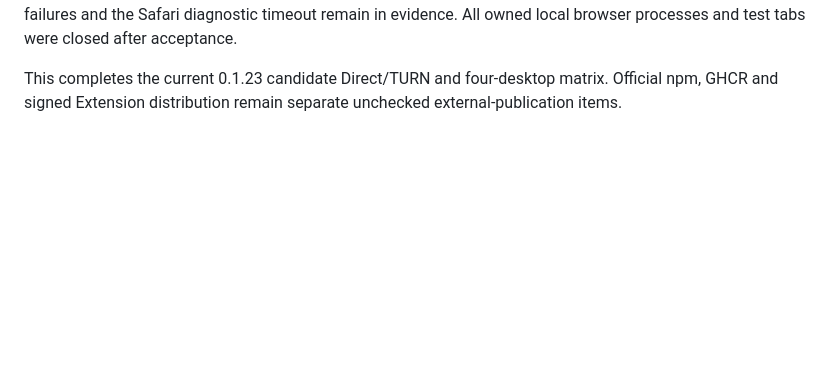
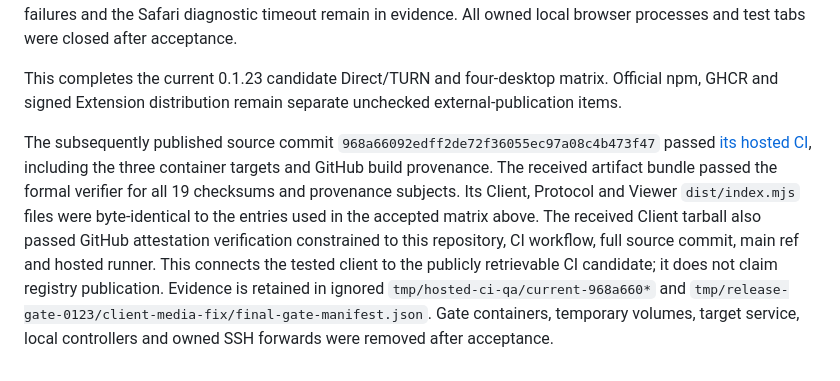
Before and after one commit to x3zvawq/browshare-remote-tab, a Markdown page: docs/design/08-testing.md, the part around the change. Rendered like a GitHub page; blank space fills up the shorter version.

```diff
--- a/docs/design/08-testing.md
+++ b/docs/design/08-testing.md
@@ -1063,3 +1063,15 @@ remain in evidence. All owned local browser processes and test tabs were closed
 
 This completes the current 0.1.23 candidate Direct/TURN and four-desktop matrix. Official npm,
 GHCR and signed Extension distribution remain separate unchecked external-publication items.
+
+The subsequently published source commit `968a66092edff2de72f36055ec97a08c4b473f47` passed
+[its hosted CI](https://github.com/x3zvawq/browshare-remote-tab/actions/runs/34225368970),
+including the three container targets and GitHub build provenance. The received artifact bundle
+passed the formal verifier for all 19 checksums and provenance subjects. Its Client, Protocol and
+Viewer `dist/index.mjs` files were byte-identical to the entries used in the accepted matrix above.
+The received Client tarball also passed GitHub attestation verification constrained to this
+repository, CI workflow, full source commit, main ref and hosted runner. This connects the tested
+client to the publicly retrievable CI candidate; it does not claim registry publication. Evidence is
+retained in ignored `tmp/hosted-ci-qa/current-968a660*` and
+`tmp/release-gate-0123/client-media-fix/final-gate-manifest.json`. Gate containers, temporary
+volumes, target service, local controllers and owned SSH forwards were removed after acceptance.
```
Also changed, not shown: docs/design/23-first-stable-release-candidate.md (+34 -6 lines).
